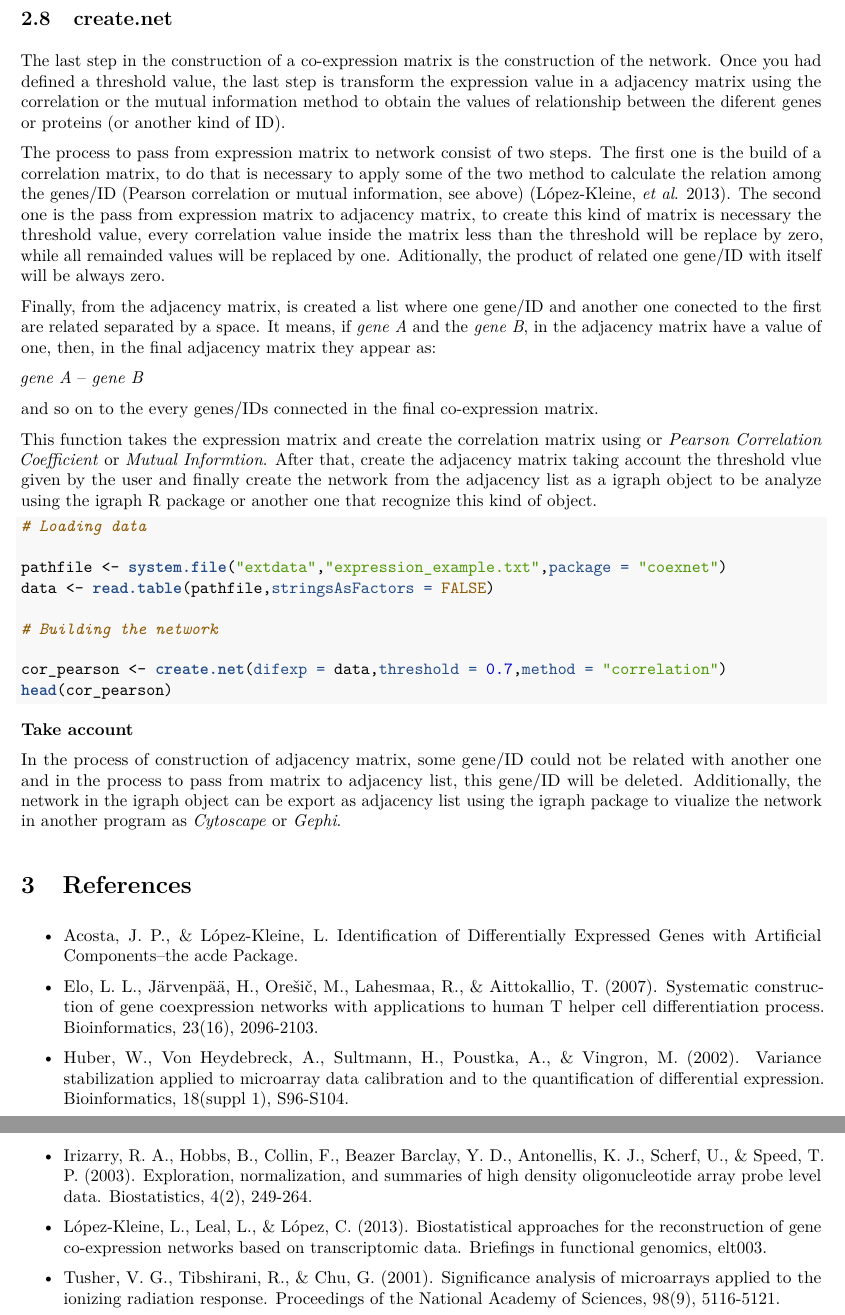
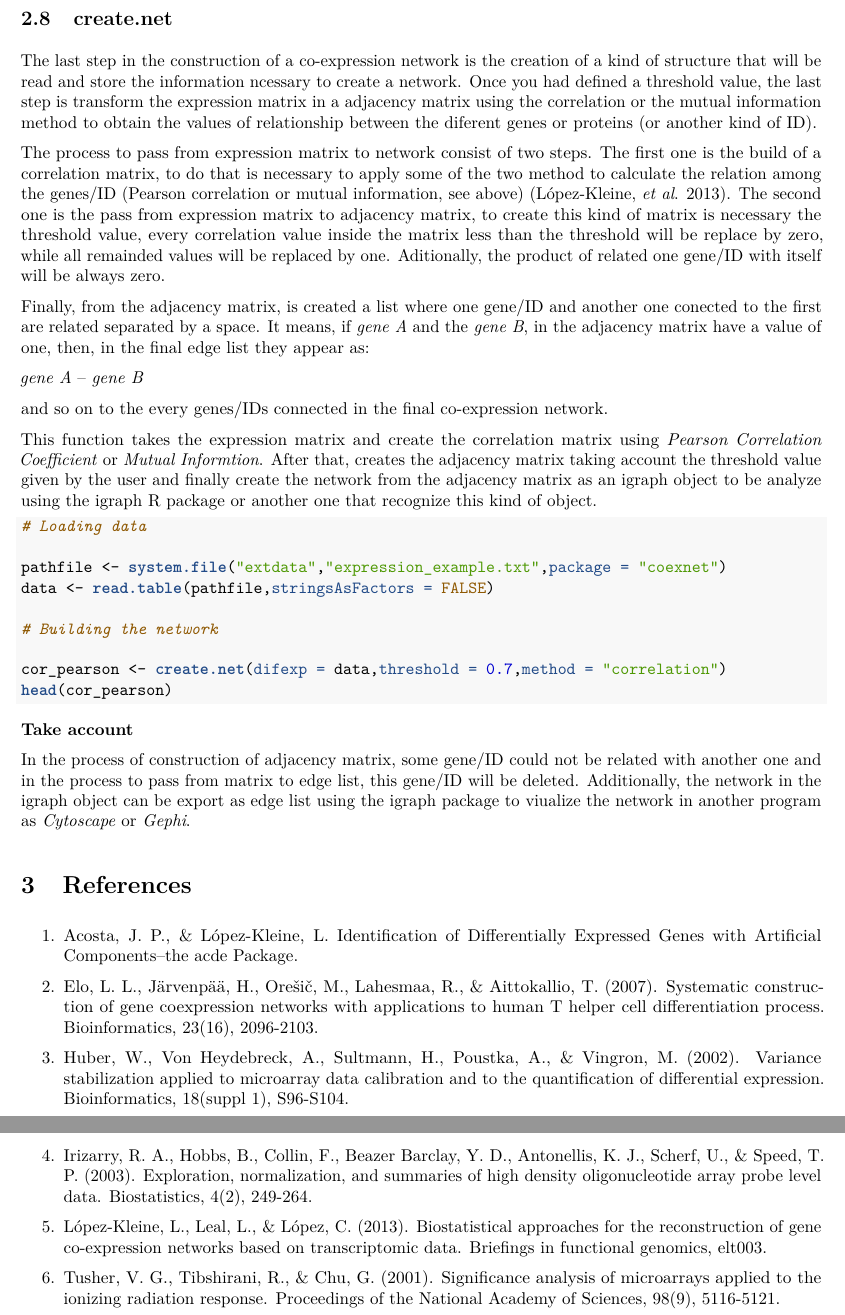
Before and after one commit to gibbslab/coexnet, an R Markdown document (vignettes/coexnet.Rmd): two parts of pages 8 and 9 of 9, joined at a grey line, cut so that both start at the same text. The pictures show the output file vignettes/coexnet.pdf that the author committed with the source.

Commit message:
Update coexnet
Former-commit-id: 10dc11d15b8739621ce586ef22468877d7cfd5ac
Former-commit-id: 7d4451214c755cdbe437bfc29b890376db08f73b

````diff
--- a/vignettes/coexnet.Rmd
+++ b/vignettes/coexnet.Rmd
@@ -257,17 +257,17 @@ cor_pearson
 
 ##create.net
 
-The last step in the construction of a co-expression matrix is the construction of the network. Once you had defined a threshold value, the last step is transform the expression value in a adjacency matrix using the correlation or the mutual information method to obtain the values of relationship between the diferent genes or proteins (or another kind of ID).
+The last step in the construction of a co-expression network is the creation of a kind of structure that will be read and store the information ncessary to create a network. Once you had defined a threshold value, the last step is transform the expression matrix in a adjacency matrix using the correlation or the mutual information method to obtain the values of relationship between the diferent genes or proteins (or another kind of ID).
 
 The process to pass from expression matrix to network consist of two steps. The first one is the build of a correlation matrix, to do that is necessary to apply some of the two method to calculate the relation among the genes/ID (Pearson correlation or mutual information, see above) (López-Kleine, *et al*. 2013). The second one is the pass from expression matrix to adjacency matrix, to create this kind of matrix is necessary the threshold value, every correlation value inside the matrix less than the threshold will be replace by zero, while all remainded values will be replaced by one. Aditionally, the product of related one gene/ID with itself will be always zero.
 
-Finally, from the adjacency matrix, is created a list where one gene/ID and another one conected to the first are related separated by a space. It means, if *gene A* and the *gene B*, in the adjacency matrix have a value of one, then, in the final adjacency matrix they appear as:
+Finally, from the adjacency matrix, is created a list where one gene/ID and another one conected to the first are related separated by a space. It means, if *gene A* and the *gene B*, in the adjacency matrix have a value of one, then, in the final edge list they appear as:
 
 *gene A* -- *gene B*
 
-and so on to the every genes/IDs connected in the final co-expression matrix.
+and so on to the every genes/IDs connected in the final co-expression network.
 
-This function takes the expression matrix and create the correlation matrix using or *Pearson Correlation Coefficient* or *Mutual Informtion*. After that, create the adjacency matrix taking account the threshold vlue given by the user and finally create the network from the adjacency list as a igraph object to be analyze using the igraph R package or another one that recognize this kind of object.
+This function takes the expression matrix and create the correlation matrix using *Pearson Correlation Coefficient* or *Mutual Informtion*. After that, creates the adjacency matrix taking account the threshold value given by the user and finally create the network from the adjacency matrix as an igraph object to be analyze using the igraph R package or another one that recognize this kind of object.
 
 ```{r, eval=FALSE}
 
@@ -284,18 +284,18 @@ head(cor_pearson)
 
 **Take account**
 
-In the process of construction of adjacency matrix, some gene/ID could not be related with another one and in the process to pass from matrix to adjacency list, this gene/ID will be deleted. Additionally, the network in the igraph object can be export as adjacency list using the igraph package to viualize the network in another program as *Cytoscape* or *Gephi*.
+In the process of construction of adjacency matrix, some gene/ID could not be related with another one and in the process to pass from matrix to edge list, this gene/ID will be deleted. Additionally, the network in the igraph object can be export as edge list using the igraph package to viualize the network in another program as *Cytoscape* or *Gephi*.
 
 #References
 
-* Acosta, J. P., & López-Kleine, L. Identification of Differentially Expressed Genes with Artificial Components–the acde Package.
+1. Acosta, J. P., & López-Kleine, L. Identification of Differentially Expressed Genes with Artificial Components–the acde Package.
 
-* Elo, L. L., Järvenpää, H., Orešič, M., Lahesmaa, R., & Aittokallio, T. (2007). Systematic construction of gene coexpression networks with applications to human T helper cell differentiation process. Bioinformatics, 23(16), 2096-2103.
+2. Elo, L. L., Järvenpää, H., Orešič, M., Lahesmaa, R., & Aittokallio, T. (2007). Systematic construction of gene coexpression networks with applications to human T helper cell differentiation process. Bioinformatics, 23(16), 2096-2103.
 
-* Huber, W., Von Heydebreck, A., Sultmann, H., Poustka, A., & Vingron, M. (2002). Variance stabilization applied to microarray data calibration and to the quantification of differential expression. Bioinformatics, 18(suppl 1), S96-S104.
+3. Huber, W., Von Heydebreck, A., Sultmann, H., Poustka, A., & Vingron, M. (2002). Variance stabilization applied to microarray data calibration and to the quantification of differential expression. Bioinformatics, 18(suppl 1), S96-S104.
 
-* Irizarry, R. A., Hobbs, B., Collin, F., Beazer Barclay, Y. D., Antonellis, K. J., Scherf, U., & Speed, T. P. (2003). Exploration, normalization, and summaries of high density oligonucleotide array probe level data. Biostatistics, 4(2), 249-264.
+4. Irizarry, R. A., Hobbs, B., Collin, F., Beazer Barclay, Y. D., Antonellis, K. J., Scherf, U., & Speed, T. P. (2003). Exploration, normalization, and summaries of high density oligonucleotide array probe level data. Biostatistics, 4(2), 249-264.
 
-* López-Kleine, L., Leal, L., & López, C. (2013). Biostatistical approaches for the reconstruction of gene co-expression networks based on transcriptomic data. Briefings in functional genomics, elt003.
+5. López-Kleine, L., Leal, L., & López, C. (2013). Biostatistical approaches for the reconstruction of gene co-expression networks based on transcriptomic data. Briefings in functional genomics, elt003.
 
-* Tusher, V. G., Tibshirani, R., & Chu, G. (2001). Significance analysis of microarrays applied to the ionizing radiation response. Proceedings of the National Academy of Sciences, 98(9), 5116-5121.
+6. Tusher, V. G., Tibshirani, R., & Chu, G. (2001). Significance analysis of microarrays applied to the ionizing radiation response. Proceedings of the National Academy of Sciences, 98(9), 5116-5121.
````
Also changed, not shown: vignettes/coexnet.pdf.
